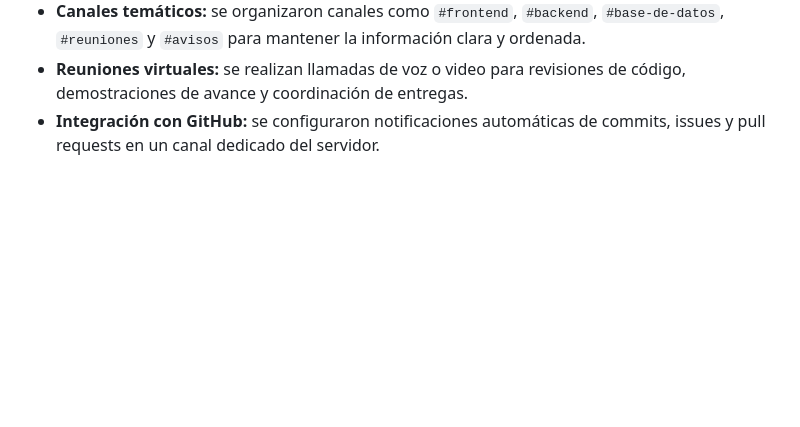
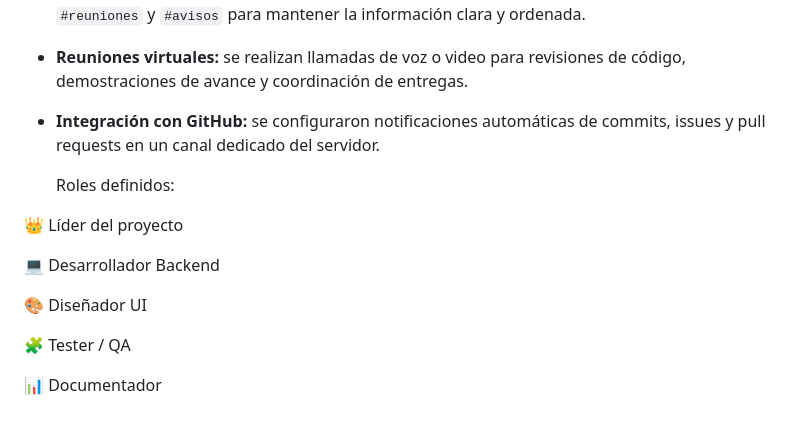
Before and after one commit to Merllin23/Herramientas_Desa, a Markdown page: README.md, the part around the change. Rendered like a GitHub page; blank space fills up the shorter version.

Commit message:
Define project roles in README
Added defined roles for project contributors.

```diff
--- a/README.md
+++ b/README.md
@@ -221,3 +221,15 @@ Durante el desarrollo del proyecto se utilizó **Discord** como la principal her
 - **Canales temáticos:** se organizaron canales como `#frontend`, `#backend`, `#base-de-datos`, `#reuniones` y `#avisos` para mantener la información clara y ordenada.
 - **Reuniones virtuales:** se realizan llamadas de voz o video para revisiones de código, demostraciones de avance y coordinación de entregas.
 - **Integración con GitHub:** se configuraron notificaciones automáticas de commits, issues y pull requests en un canal dedicado del servidor.
+
+  Roles definidos:
+
+👑 Líder del proyecto
+
+💻 Desarrollador Backend
+
+🎨 Diseñador UI
+
+🧩 Tester / QA
+
+📊 Documentador
```
